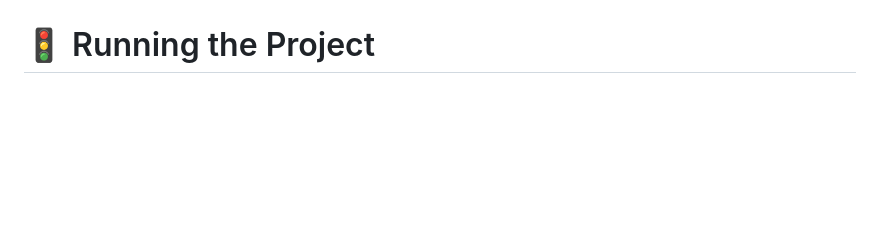
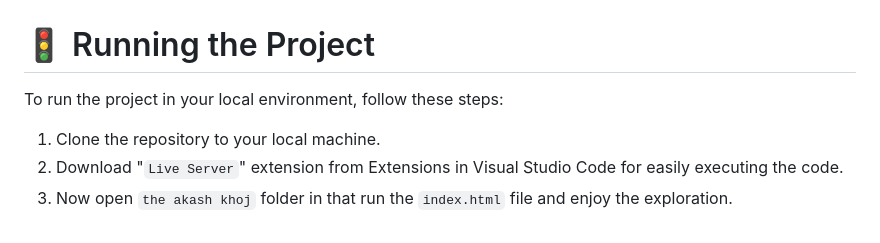
Before and after one commit to Percedal15019/Akash_Khoj, a Markdown page: README.md, the part around the change. GitHub-like rendering; blank space fills up the shorter version.

````diff
--- a/README.md
+++ b/README.md
@@ -69,3 +69,9 @@ Which is why, Akash Khoj is avaiable to everyone for showcasing my learnings whi
 I have grown significantly with each part of this project helped me understand more about building apps, managing complex information and improving user experience. It was more than just making an app, it was about solving problems, learning new things and improving my skills for the future work.
 
 <h1>🚦 Running the Project</h1>
+
+To run the project in your local environment, follow these steps:
+
+1. Clone the repository to your local machine.
+2. Download "`Live Server`" extension from Extensions in Visual Studio Code for easily executing the code.
+3. Now open ```the akash khoj``` folder in that run the ```index.html``` file and enjoy the exploration.
````
